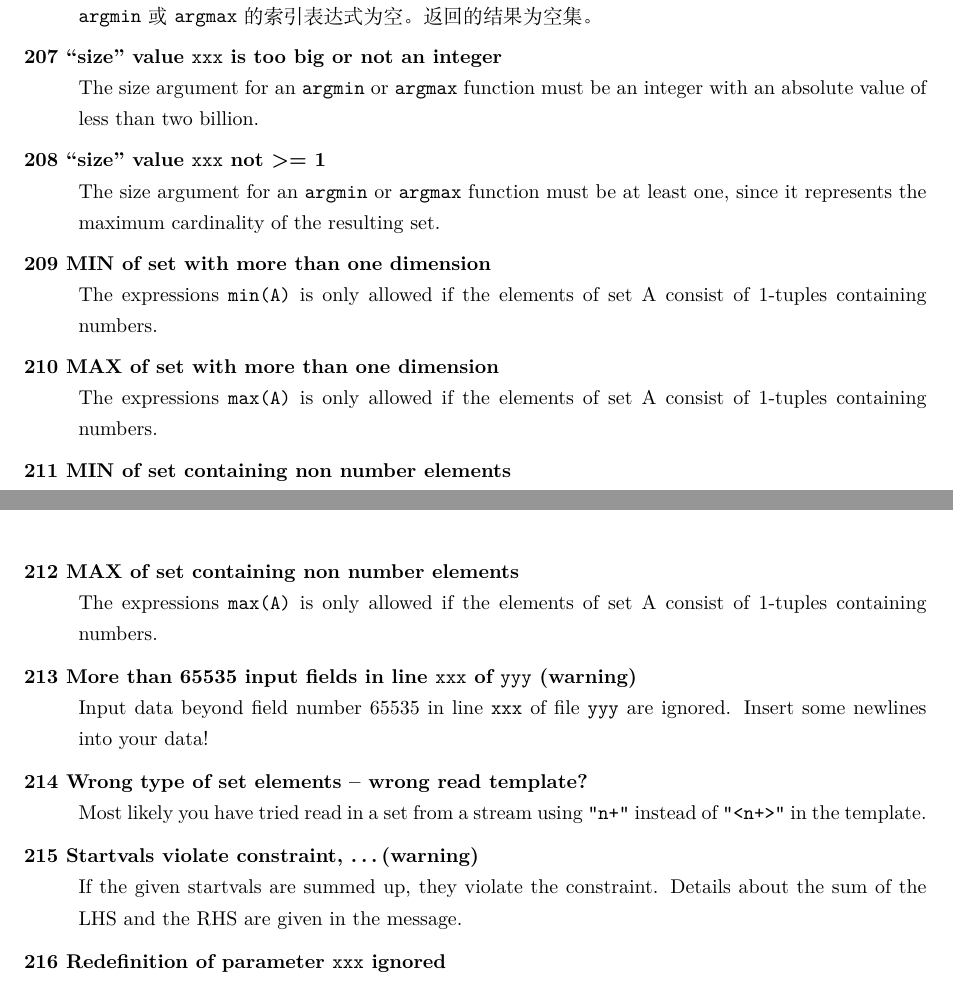
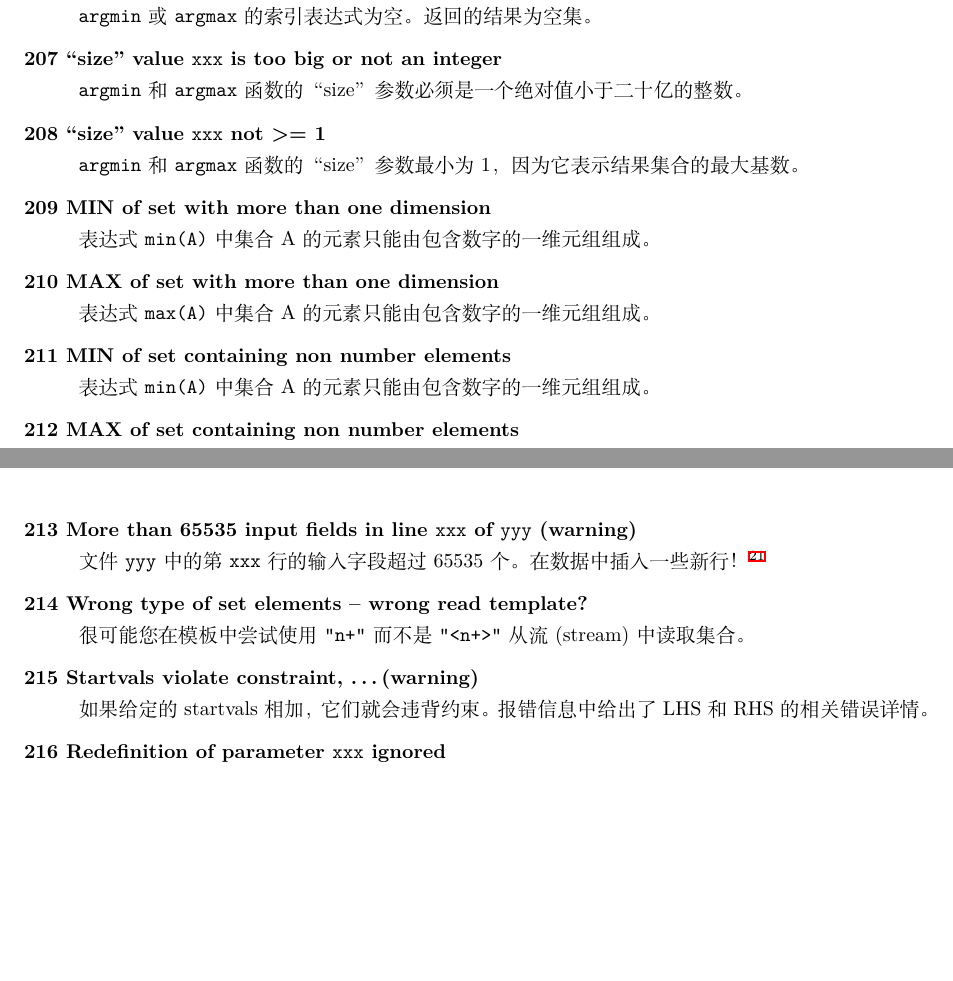
Before and after one commit to GitHubonline1396529/zimpl-doc.zh_CN, a LaTeX document (zimpl.tex, which reads zimplerr.tex): two parts of pages 34 and 35 of 37, joined at a grey line, cut so that both start at the same text, the shorter picture padded with empty space. Compiled offline with XeLaTeX.

Commit message:
:construction:Finished the translation for err206 ~ err215.
Signed-off-by: User1396529 <yyg249942899@163.com>

```diff
--- a/zimplerr.tex
+++ b/zimplerr.tex
@@ -501,35 +501,49 @@
   % The index expression for the \code{argmin} or \code{argmax} was
   % empty. The result is the empty set.
 \item[207 ``size'' value \code{xxx} is too big or not an integer]\ \\
-   The size argument for an \code{argmin} or \code{argmax} function
-   must be an integer with an absolute value of less than two billion.
+  \code{argmin} 和 \code{argmax} 函数的“size”参数必须是一个
+  绝对值小于二十亿的整数。
+  % The size argument for an \code{argmin} or \code{argmax} function
+  % must be an integer with an absolute value of less than two billion.
 \item[208 ``size'' value \code{xxx} not >= 1]\ \\
-   The size argument for an \code{argmin} or \code{argmax} function
-   must be at least one, since it represents the maximum cardinality
-   of the resulting set.
+  \code{argmin} 和 \code{argmax} 函数的“size”参数最小为 1，
+  因为它表示结果集合的最大基数。
+  % The size argument for an \code{argmin} or \code{argmax} function
+  % must be at least one, since it represents the maximum cardinality
+  % of the resulting set.
 \item[209 MIN of set with more than one dimension]\ \\
-   The expressions \code{min(A)} is only allowed if the elements of
-   set A consist of 1-tuples containing numbers.
+  表达式 \code{min(A)} 中集合 A 的元素只能由包含数字的一维元组组成。
+  % The expressions \code{min(A)} is only allowed if the elements of
+  % set A consist of 1-tuples containing numbers.
 \item[210 MAX of set with more than one dimension]\ \\
-   The expressions \code{max(A)} is only allowed if the elements of
-   set A consist of 1-tuples containing numbers.
+  表达式 \code{max(A)} 中集合 A 的元素只能由包含数字的一维元组组成。
+  % The expressions \code{max(A)} is only allowed if the elements of
+  % set A consist of 1-tuples containing numbers.
 \item[211 MIN of set containing non number elements]\ \\
-   The expressions \code{min(A)} is only allowed if the elements of
-   set A consist of 1-tuples containing numbers.
+  表达式 \code{min(A)} 中集合 A 的元素只能由包含数字的一维元组组成。
+  % The expressions \code{min(A)} is only allowed if the elements of
+  % set A consist of 1-tuples containing numbers.
 \item[212 MAX of set containing non number elements]\ \\
-   The expressions \code{max(A)} is only allowed if the elements of
-   set A consist of 1-tuples containing numbers.
+  表达式 \code{max(A)} 中集合 A 的元素只能由包含数字的一维元组组成。
+  % The expressions \code{max(A)} is only allowed if the elements of
+  % set A consist of 1-tuples containing numbers.
 \item[213 More than 65535 input fields in line \code{xxx} of
    \code{yyy} (warning)]\ \\
-   Input data beyond field number 65535 in line \code{xxx} of file
-   \code{yyy} are ignored. Insert some newlines into your data!
+  文件 \code{yyy} 中的第 \code{xxx} 行的输入字段超过 65535 个。
+  在数据中插入一些新行！\footnote{\textbf{译者注}：意指换行。}
+  % Input data beyond field number 65535 in line \code{xxx} of file
+  % \code{yyy} are ignored. Insert some newlines into your data!
 \item[214 Wrong type of set elements -- wrong read template?]\ \\
-   Most likely you have tried read in a set from a stream using
-   \code{"n+"} instead of \code{"<n+>"} in the template.
+  很可能您在模板中尝试使用 \code{"n+"} 而不是 \code{"<n+>"}
+  从流 (stream) 中读取集合。
+  % Most likely you have tried read in a set from a stream using
+  % \code{"n+"} instead of \code{"<n+>"} in the template.
 \item[215 Startvals violate constraint, \ldots (warning)]\ \\
-   If the given startvals are summed up, they violate the
-   constraint. Details about the sum of the LHS and the RHS are given
-   in the message.
+  如果给定的 startvals 相加，它们就会违背约束。
+  报错信息中给出了 LHS 和 RHS 的相关错误详情。
+  % If the given startvals are summed up, they violate the
+  % constraint. Details about the sum of the LHS and the RHS are given
+  % in the message.
 \item[216 Redefinition of parameter \code{xxx} ignored]\ \\
    A parameter was declared a second time with the same name. The
    typical use would be to declare default values for a parameter in
```
